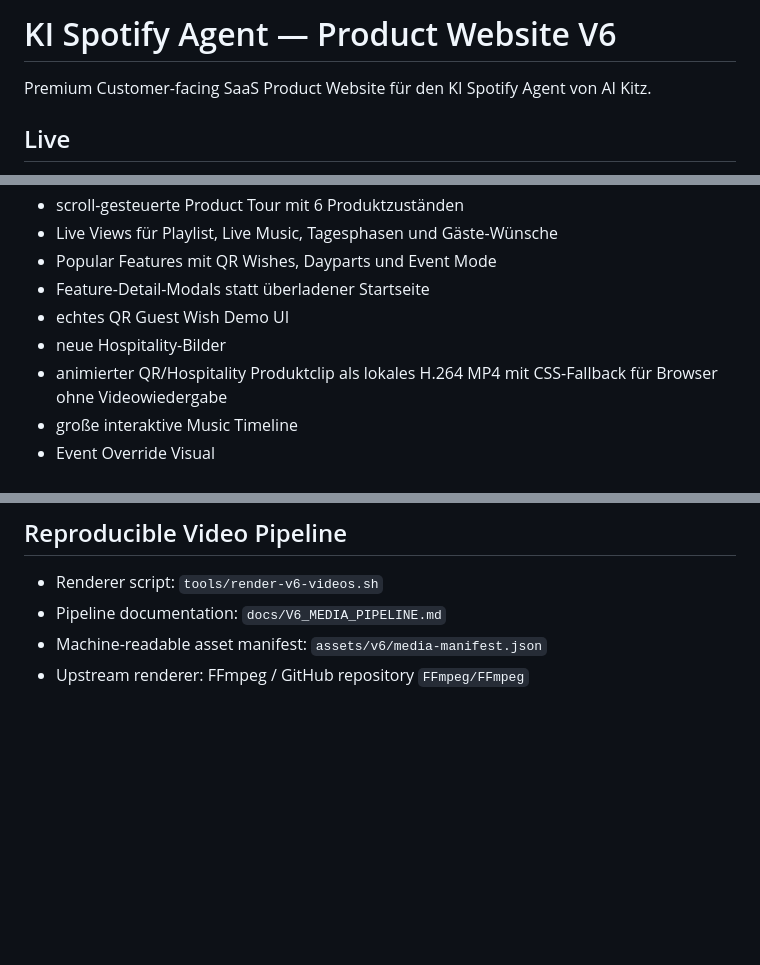
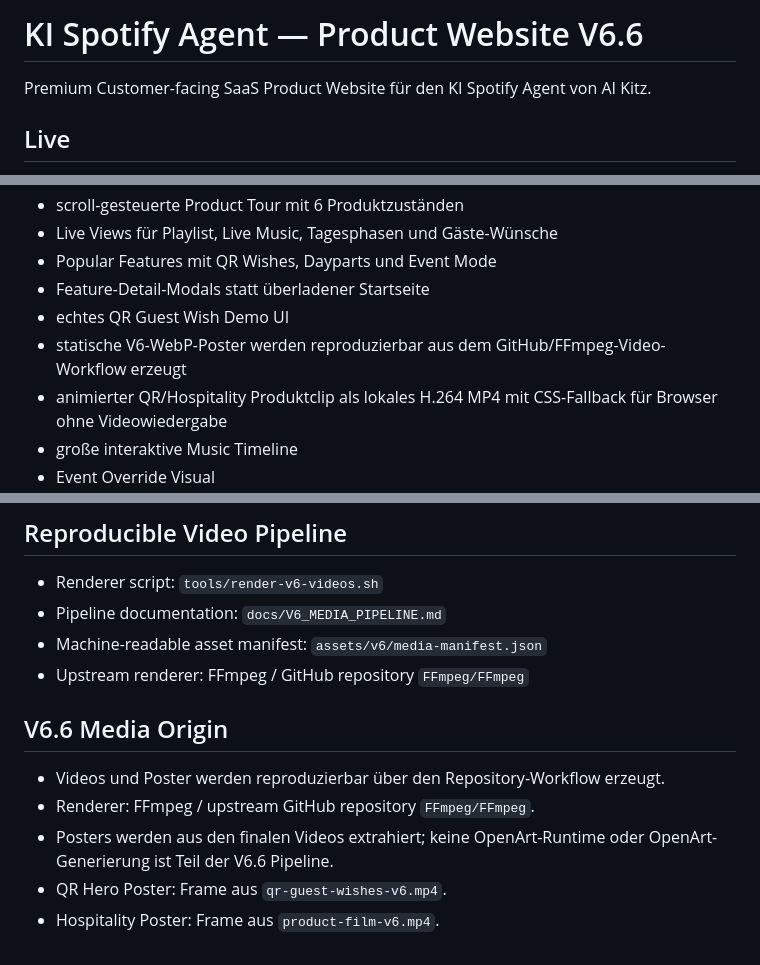
Before and after one commit to kitz-labs/kispotify-product-site, a Markdown page: README.md, 3 parts joined by grey strips. Rendered like a GitHub page; blank space fills up the shorter version.

Commit message:
Document V6.6 media origin

```diff
--- a/README.md
+++ b/README.md
@@ -1,4 +1,4 @@
-# KI Spotify Agent — Product Website V6
+# KI Spotify Agent — Product Website V6.6
 
 Premium Customer-facing SaaS Product Website für den KI Spotify Agent von AI Kitz.
 
@@ -16,7 +16,7 @@ Premium Customer-facing SaaS Product Website für den KI Spotify Agent von AI Ki
 - Popular Features mit QR Wishes, Dayparts und Event Mode
 - Feature-Detail-Modals statt überladener Startseite
 - echtes QR Guest Wish Demo UI
-- neue Hospitality-Bilder
+- statische V6-WebP-Poster werden reproduzierbar aus dem GitHub/FFmpeg-Video-Workflow erzeugt
 - animierter QR/Hospitality Produktclip als lokales H.264 MP4 mit CSS-Fallback für Browser ohne Videowiedergabe
 - große interaktive Music Timeline
 - Event Override Visual
@@ -103,3 +103,11 @@ Im sichtbaren Frontend werden nur Funktionen erklärt, die ein Kunde verstehen u
 - Pipeline documentation: `docs/V6_MEDIA_PIPELINE.md`
 - Machine-readable asset manifest: `assets/v6/media-manifest.json`
 - Upstream renderer: FFmpeg / GitHub repository `FFmpeg/FFmpeg`
+
+
+## V6.6 Media Origin
+- Videos und Poster werden reproduzierbar über den Repository-Workflow erzeugt.
+- Renderer: FFmpeg / upstream GitHub repository `FFmpeg/FFmpeg`.
+- Posters werden aus den finalen Videos extrahiert; keine OpenArt-Runtime oder OpenArt-Generierung ist Teil der V6.6 Pipeline.
+- QR Hero Poster: Frame aus `qr-guest-wishes-v6.mp4`.
+- Hospitality Poster: Frame aus `product-film-v6.mp4`.
```
Also changed, not shown: other parts of README.md (+1 -1 lines).
